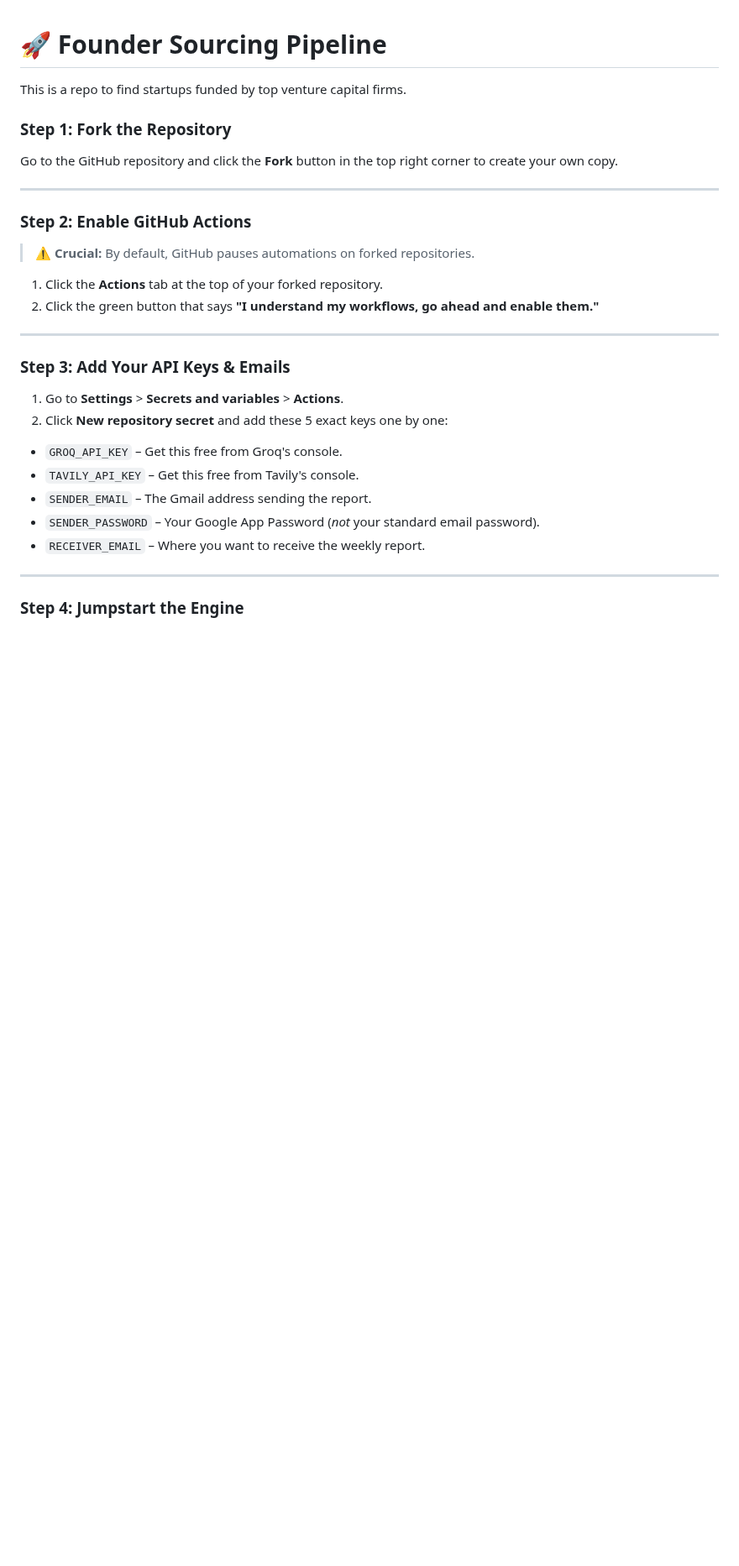
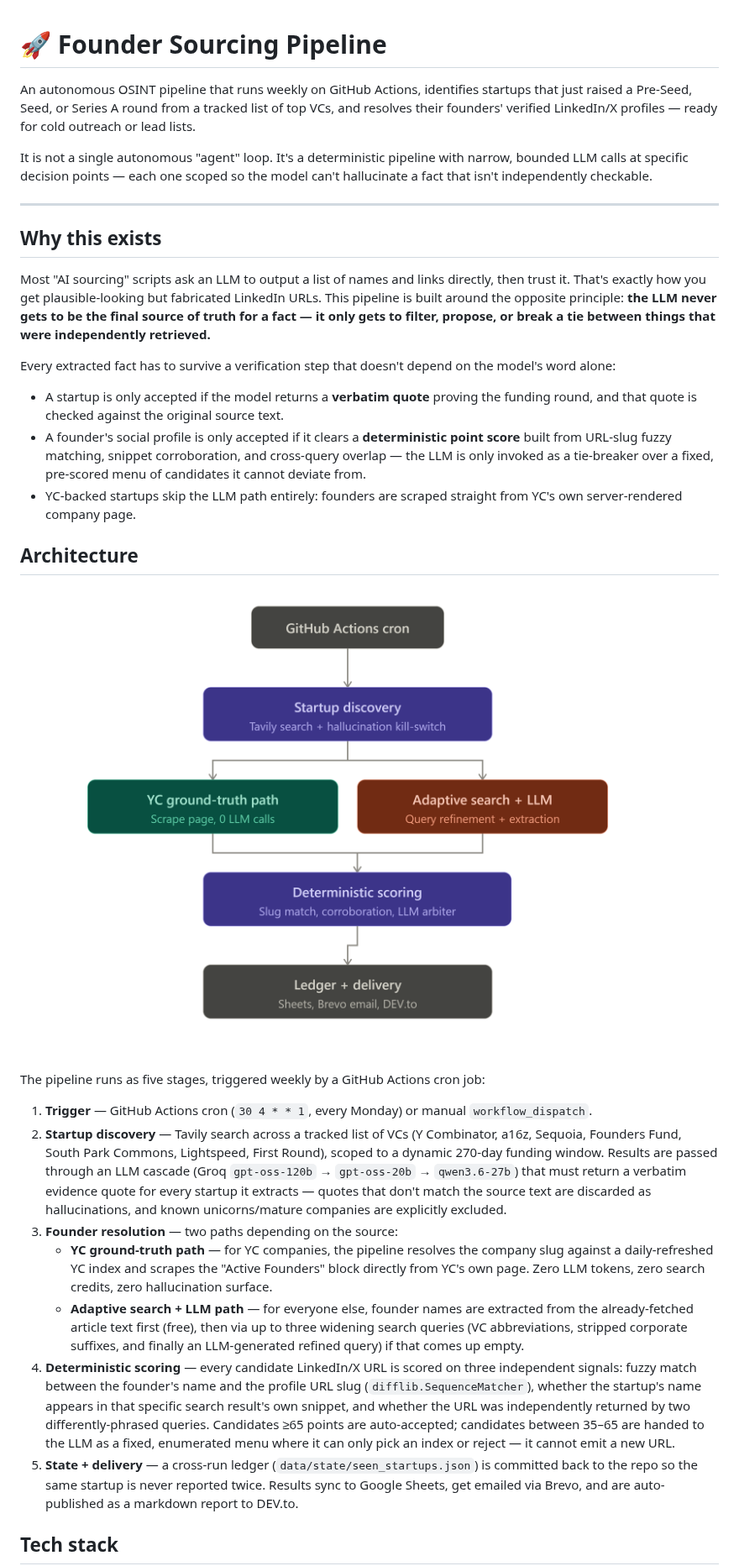
Before and after one commit to owaismohammed79/funded-startups-weekly-workflow, a Markdown page: README.md, the part around one of its changes. Shown at 84% size. Drawn GitHub-style; pictures changed too: assets/architecture.png (added); blank space fills up the shorter version.

Commit message:
doc: update README and add system architecture diagram

```diff
--- a/README.md
+++ b/README.md
@@ -1,34 +1,34 @@
 # 🚀 Founder Sourcing Pipeline
 
-This is a repo to find startups funded by top venture capital firms.
+An autonomous OSINT pipeline that runs weekly on GitHub Actions, identifies startups that just raised a Pre-Seed, Seed, or Series A round from a tracked list of top VCs, and resolves their founders' verified LinkedIn/X profiles — ready for cold outreach or lead lists.
 
-### Step 1: Fork the Repository
-
-Go to the GitHub repository and click the **Fork** button in the top right corner to create your own copy.
+It is not a single autonomous "agent" loop. It's a deterministic pipeline with narrow, bounded LLM calls at specific decision points — each one scoped so the model can't hallucinate a fact that isn't independently checkable.
 
 ---
 
-### Step 2: Enable GitHub Actions
+## Why this exists
 
-> ⚠️ **Crucial:** By default, GitHub pauses automations on forked repositories.
+Most "AI sourcing" scripts ask an LLM to output a list of names and links directly, then trust it. That's exactly how you get plausible-looking but fabricated LinkedIn URLs. This pipeline is built around the opposite principle: **the LLM never gets to be the final source of truth for a fact — it only gets to filter, propose, or break a tie between things that were independently retrieved.**
 
-1. Click the **Actions** tab at the top of your forked repository.
-2. Click the green button that says **"I understand my workflows, go ahead and enable them."**
+Every extracted fact has to survive a verification step that doesn't depend on the model's word alone:
 
----
+- A startup is only accepted if the model returns a **verbatim quote** proving the funding round, and that quote is checked against the original source text.
+- A founder's social profile is only accepted if it clears a **deterministic point score** built from URL-slug fuzzy matching, snippet corroboration, and cross-query overlap — the LLM is only invoked as a tie-breaker over a fixed, pre-scored menu of candidates it cannot deviate from.
+- YC-backed startups skip the LLM path entirely: founders are scraped straight from YC's own server-rendered company page.
 
-### Step 3: Add Your API Keys & Emails
+## Architecture
 
-1. Go to **Settings** > **Secrets and variables** > **Actions**.
-2. Click **New repository secret** and add these 5 exact keys one by one:
+![Founder sourcing pipeline architecture](assets/architecture.png)
 
-* `GROQ_API_KEY` – Get this free from Groq's console.
-* `TAVILY_API_KEY` – Get this free from Tavily's console.
-* `SENDER_EMAIL` – The Gmail address sending the report.
-* `SENDER_PASSWORD` – Your Google App Password (*not* your standard email password).
-* `RECEIVER_EMAIL` – Where you want to receive the weekly report.
+The pipeline runs as five stages, triggered weekly by a GitHub Actions cron job:
 
----
+1. **Trigger** — GitHub Actions cron (`30 4 * * 1`, every Monday) or manual `workflow_dispatch`.
+2. **Startup discovery** — Tavily search across a tracked list of VCs (Y Combinator, a16z, Sequoia, Founders Fund, South Park Commons, Lightspeed, First Round), scoped to a dynamic 270-day funding window. Results are passed through an LLM cascade (Groq `gpt-oss-120b` → `gpt-oss-20b` → `qwen3.6-27b`) that must return a verbatim evidence quote for every startup it extracts — quotes that don't match the source text are discarded as hallucinations, and known unicorns/mature companies are explicitly excluded.
+3. **Founder resolution** — two paths depending on the source:
+   - **YC ground-truth path** — for YC companies, the pipeline resolves the company slug against a daily-refreshed YC index and scrapes the "Active Founders" block directly from YC's own page. Zero LLM tokens, zero search credits, zero hallucination surface.
+   - **Adaptive search + LLM path** — for everyone else, founder names are extracted from the already-fetched article text first (free), then via up to three widening search queries (VC abbreviations, stripped corporate suffixes, and finally an LLM-generated refined query) if that comes up empty.
+4. **Deterministic scoring** — every candidate LinkedIn/X URL is scored on three independent signals: fuzzy match between the founder's name and the profile URL slug (`difflib.SequenceMatcher`), whether the startup's name appears in that specific search result's own snippet, and whether the URL was independently returned by two differently-phrased queries. Candidates ≥65 points are auto-accepted; candidates between 35–65 are handed to the LLM as a fixed, enumerated menu where it can only pick an index or reject — it cannot emit a new URL.
+5. **State + delivery** — a cross-run ledger (`data/state/seen_startups.json`) is committed back to the repo so the same startup is never reported twice. Results sync to Google Sheets, get emailed via Brevo, and are auto-published as a markdown report to DEV.to.
 
-### Step 4: Jumpstart the Engine
+## Tech stack
 
```
Also changed, not shown: other parts of README.md (+68 -4 lines).
